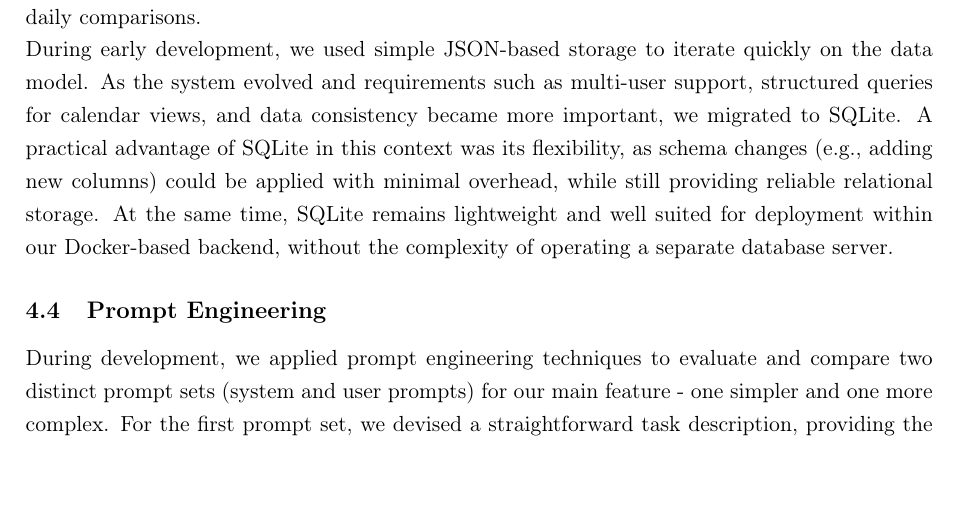
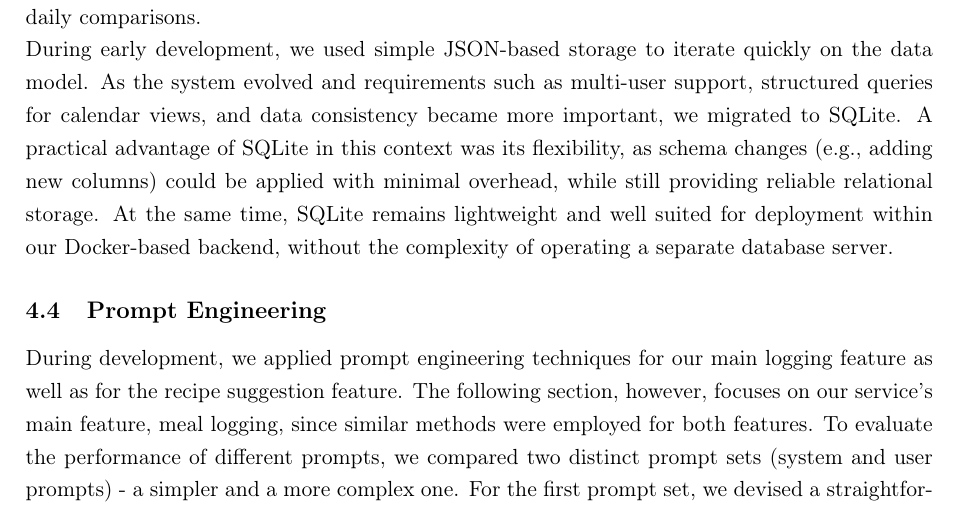
Before and after one commit to nilsobert/Nutri_AI, a LaTeX document (Project_Management_Report/project_management_report.tex): part of page 9 of 16, cut so that both start at the same text. Compiled offline with pdfLaTeX.

Commit message:
finalize report with small addition for prompting

```diff
--- a/Project_Management_Report/project_management_report.tex
+++ b/Project_Management_Report/project_management_report.tex
@@ -256,7 +256,8 @@ During early development, we used simple JSON-based storage to iterate quickly o
 
 \FloatBarrier
 \subsection{Prompt Engineering}
-During development, we applied prompt engineering techniques to evaluate and compare two distinct prompt sets (system and user prompts) for our main feature - one simpler and one more complex.
+During development, we applied prompt engineering techniques for our main logging feature as well as for the recipe suggestion feature. The following section, however, focuses on our service's main feature, meal logging, since similar methods were employed for both features.
+To evaluate the performance of different prompts, we compared two distinct prompt sets (system and user prompts) - a simpler and a more complex one.
 For the first prompt set, we devised a straightforward task description, providing the model with minimal context. This included a basic ruleset and an example JSON template to guide the model’s output, specifically designed for our desired meal analyzer use case. \\
 \noindent
 For the second prompt set, we utilized various prompt engineering techniques presented in the lecture.
```
Also changed, not shown: 1 other file.
